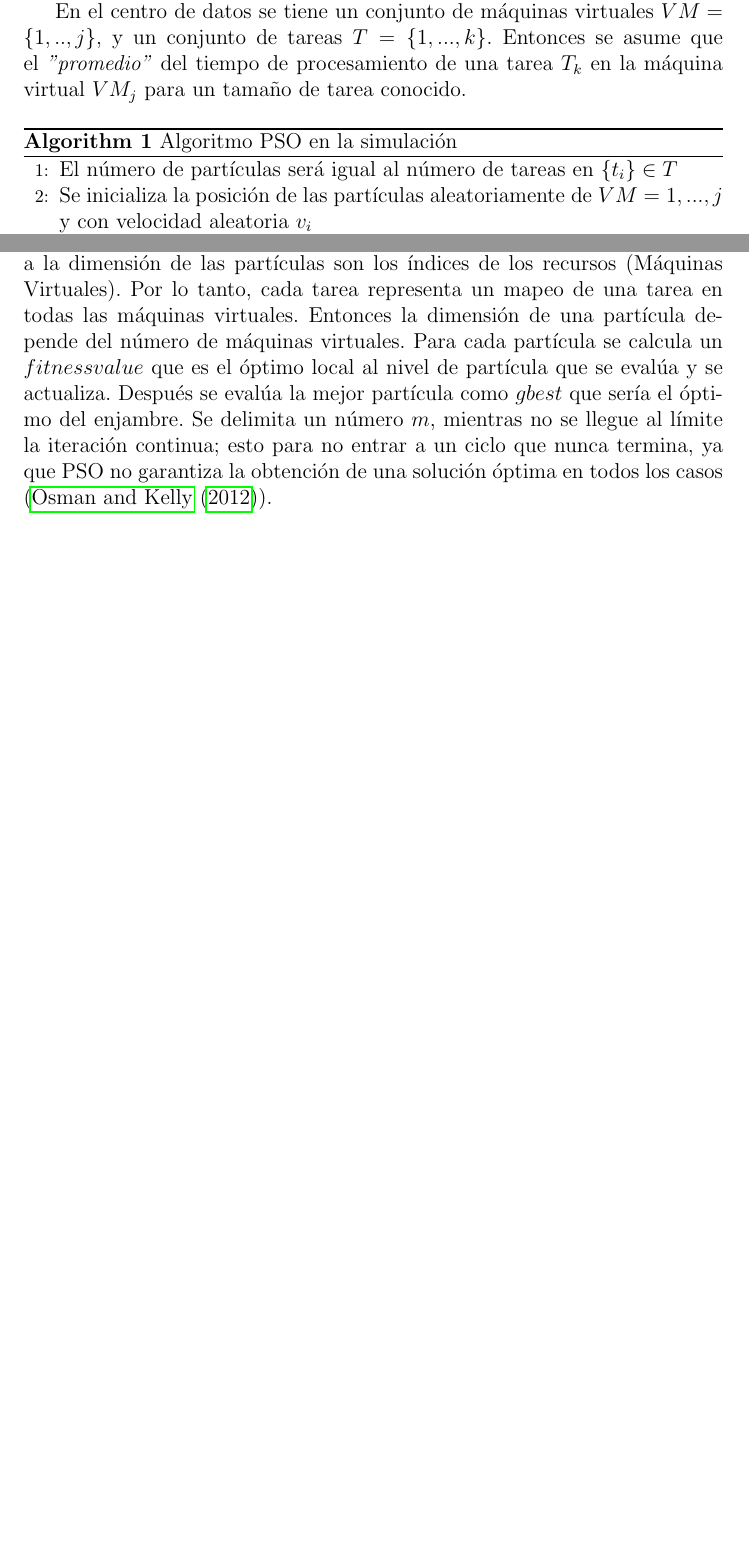
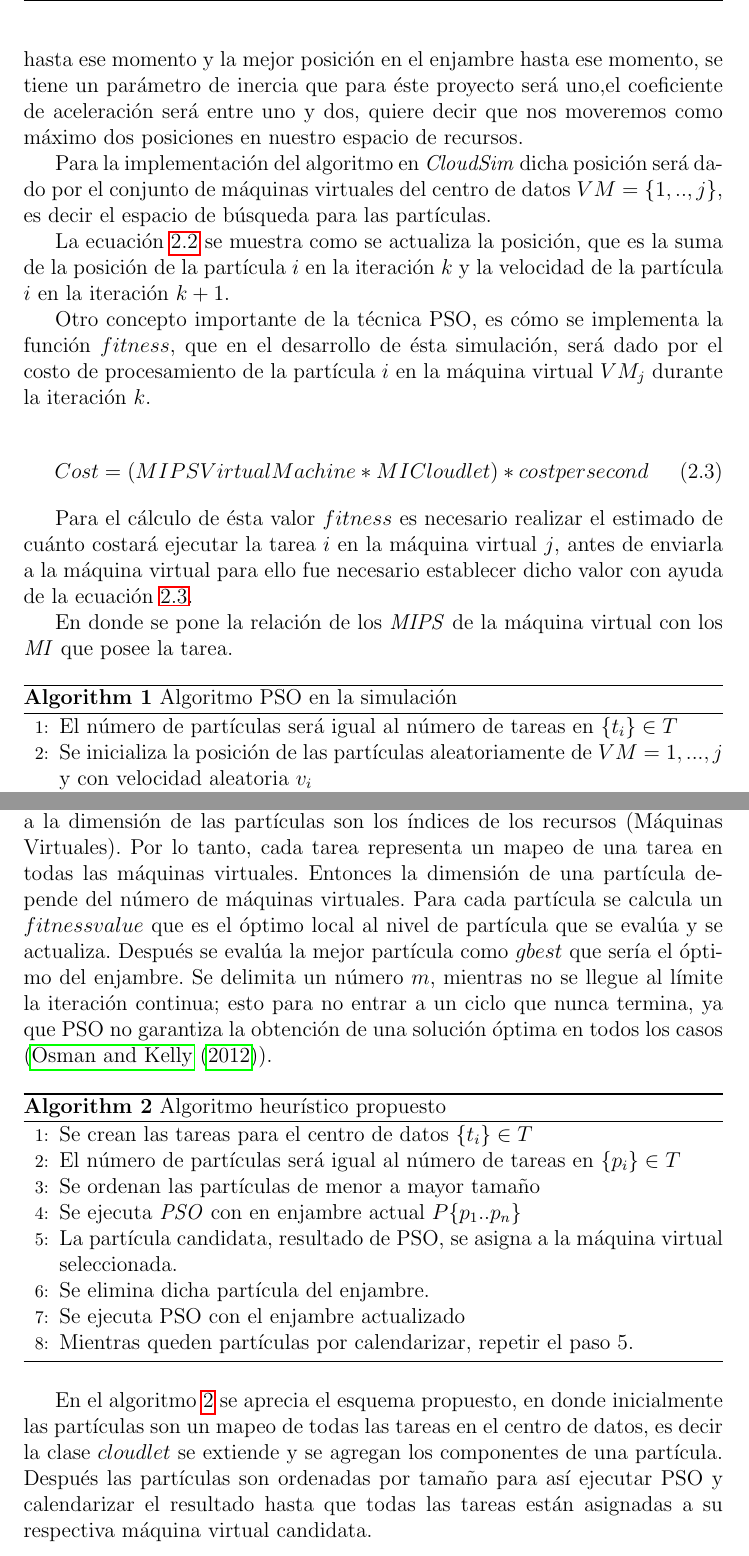
Before and after one commit to CindyCanul/proyectonuevo, a LaTeX document (main.tex, which reads capitulodos.tex): two parts of pages 44 and 45 of 85 before the commit and two parts of pages 45 and 46 of 86 after it, joined at a grey line, cut at the place of the change, the shorter picture padded with empty space. Compiled offline with pdfLaTeX.

Commit message:
FINAL DEL FINAL FINAL ESTE VEZ SI

```diff
--- a/capitulodos.tex
+++ b/capitulodos.tex
@@ -343,2 +364,3 @@ Una solución potencial es representada en \textit{PSO} por un vector (partícul
 Para la simulación en \textit{CloudSim} éstas partículas serán las tareas en el centro de datos, $ = \{T_1 , T_2 , ... T_n\}  $.
 
+En la ecuación \ref{eq:1} se describe cómo será calculado la velocidad de la partícula $i$ en la iteración $k+1$. El cual depende de la mejor posición local hasta ese momento y la mejor posición en el enjambre hasta ese momento, se tiene un parámetro de inercia que para éste proyecto será uno,el coeficiente de aceleración será entre uno y dos, quiere decir que nos moveremos como máximo dos posiciones en nuestro espacio de recursos.
@@ -346,5 +367,20 @@ Para la simulación en \textit{CloudSim} éstas partículas serán las tareas en
 
-En el centro de datos se tiene un conjunto de máquinas virtuales $VM = \{1,..,j\}$, y un conjunto de tareas $T = \{1,...,k\}$. Entonces se asume que el \textit{"promedio"} del tiempo de procesamiento de una tarea $T_k$ en la máquina virtual $VM_j$ para un tamaño de tarea conocido.
+Para la implementación del  algoritmo en \textit{CloudSim} dicha posición será dado por el conjunto de máquinas virtuales del centro de datos $VM = \{1,..,j\}$, es decir el espacio de búsqueda para las partículas.
+
+La ecuación \ref{eq:2} se muestra como se actualiza la posición, que es la suma de la posición de la partícula $i$ en la iteración $k$ y la velocidad de la partícula $i$ en la iteración $k+1$.
+
+Otro concepto importante de la técnica PSO, es cómo se implementa la función $fitness$, que en el desarrollo de ésta simulación, será dado por el costo de procesamiento de la partícula $i$ en la máquina virtual $VM_j$ durante la iteración $k$.
+
+\begin{equation} \label{eq:3}
+Cost = (MIPS Virtual Machine * MI Cloudlet ) * cost per second
+\end{equation}
+
+Para el cálculo de ésta valor $fitness$ es necesario realizar el estimado de cuánto costará ejecutar la tarea $i$ en la máquina virtual $j$, antes de enviarla a la máquina virtual para ello fue necesario establecer dicho valor con ayuda de la ecuación \ref{eq:3}.
+
+
+
+
+En donde se pone la relación de los \textit{MIPS} de la máquina virtual con los \textit{MI} que posee la tarea.
 
 
 
@@ -372,4 +408,22 @@ Para cada partícula se calcula un $fitnessvalue$ que es el óptimo local al niv
 Después se evalúa la mejor partícula como $gbest$ que sería el óptimo del enjambre.
 Se delimita un número $m$, mientras no se llegue al límite la iteración continua; esto para no entrar a un ciclo que nunca termina, ya que PSO  no garantiza la obtención de una solución óptima en todos los casos (\cite{osman2012}).
 
-%ver la seccion anexo
+
+\begin{algorithm}
+	\begin{algorithmic}[1]
+		\State Se crean las tareas para el centro de datos $ \{ t_i \} \in T $
+		\State El número de partículas será igual al número de tareas en $ \{ p_i \} \in T $
+		\State Se ordenan las partículas de menor a mayor tamaño
+		\State Se ejecuta \textit{PSO} con en enjambre actual $ P\{p_1 .. p_n \} $
+		\State La partícula candidata, resultado de PSO, se asigna a la máquina virtual seleccionada.
+		\State Se elimina dicha partícula del enjambre.
+		\State Se ejecuta PSO con el enjambre actualizado
+		\State Mientras queden partículas por calendarizar, repetir el paso 5.
+
+	\end{algorithmic}
+	\caption{Algoritmo heurístico propuesto}
+	\label{alg:PSO2}
+\end{algorithm}
+
+
+En el algoritmo \ref{alg:PSO2} se aprecia el esquema propuesto, en donde inicialmente las partículas son un mapeo de todas las tareas en el centro de datos, es decir la clase $cloudlet$ se extiende y se agregan los componentes de una partícula. Después las partículas son ordenadas por tamaño para así ejecutar PSO y calendarizar el resultado hasta que todas las tareas están asignadas a su respectiva máquina virtual candidata.
```
Also changed, not shown: main.pdf, capitulodos.tex (30 more changed lines), 10 other files.
